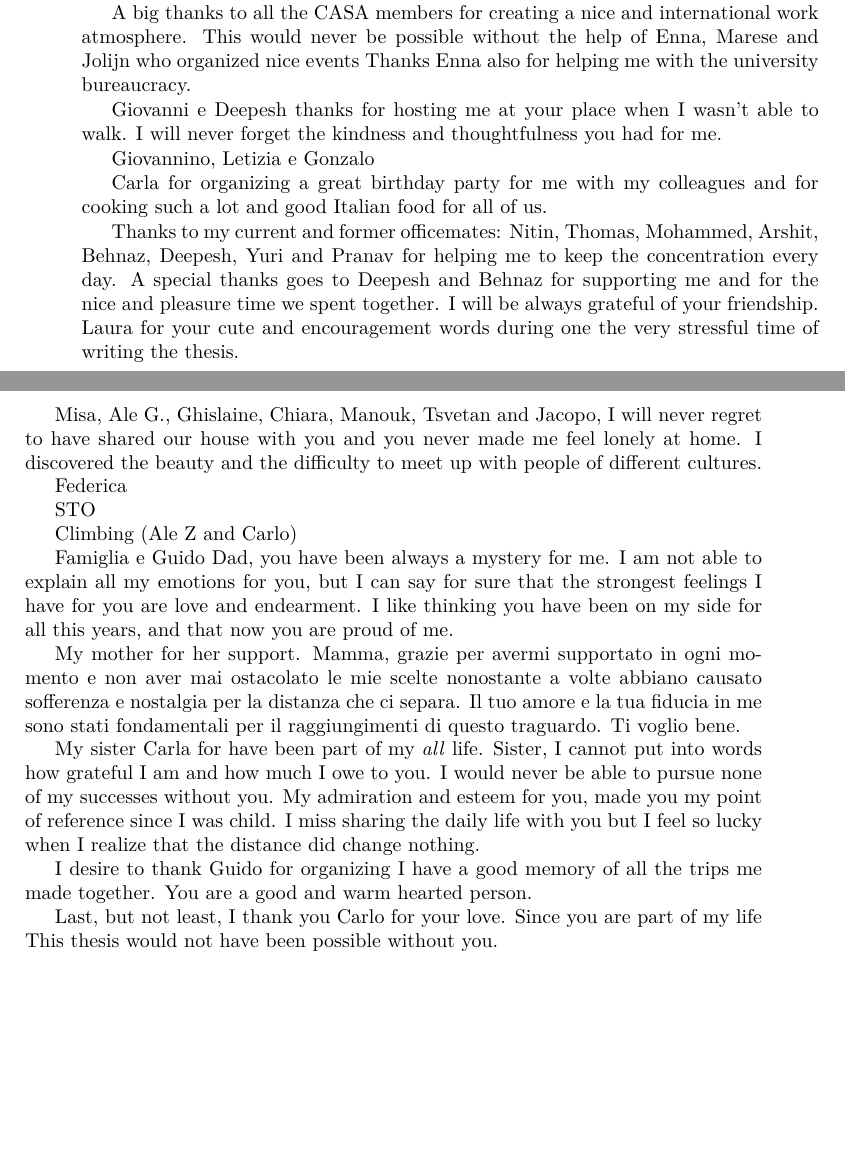
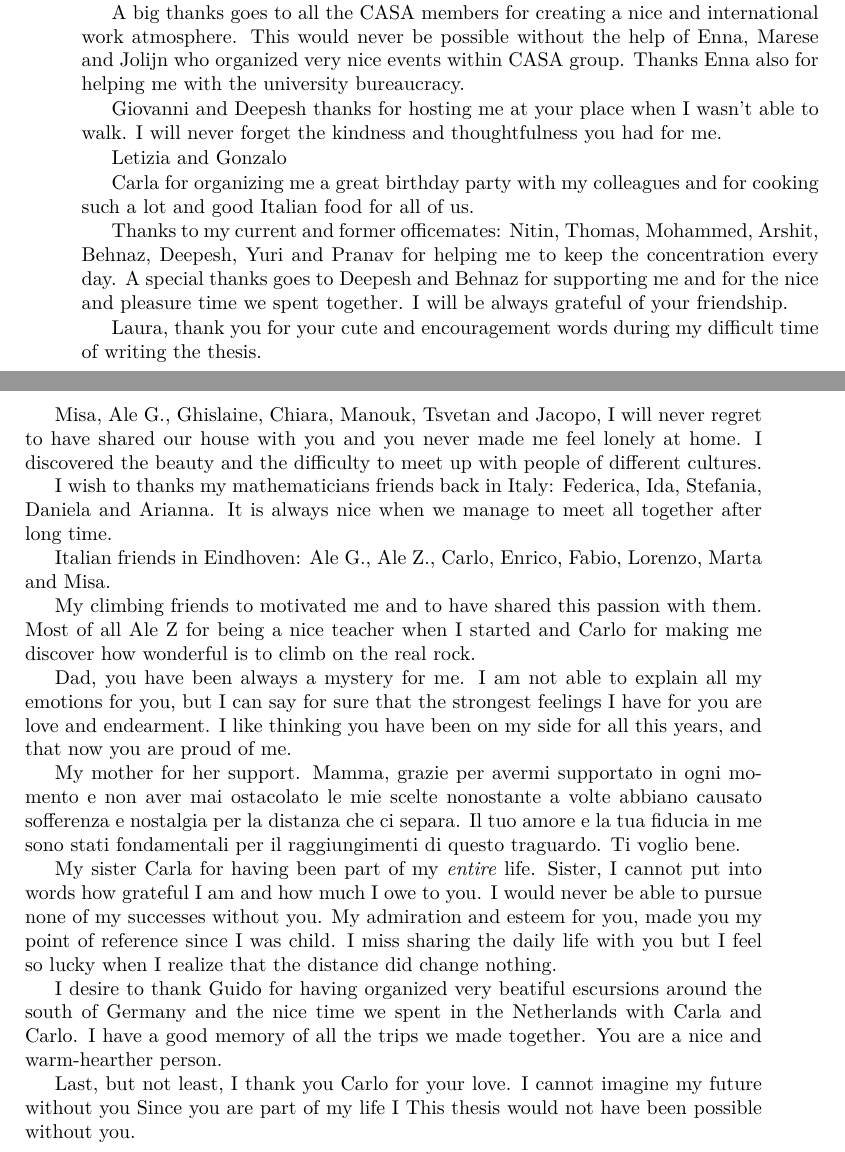
Before and after one commit to melaniafilosa/ps_raytracing, a LaTeX thesis (thesis.tex, which reads chapters/Acknowledgments.tex): two parts of pages 177 and 178 of 178, joined at a grey line, cut so that both start at the same text, the shorter picture padded with empty space. Compiled offline with pdfLaTeX.

Commit message:
16/04 evening

```diff
--- a/chapters/Acknowledgments.tex
+++ b/chapters/Acknowledgments.tex
@@ -21,47 +21,44 @@ I wish to thank Jorg for providing me his master thesis from which this work sta
 
-Carlo, thank you for your helpful discussions on Chapter \ref{} and for the cover of my thesis.  %%
+Thank you for your helpful discussions on Chapter \ref{chap:raytracing} and for the cover of my thesis.
+% Approach Netherlands
 
-A big thanks to all the CASA members for creating a nice and international work atmosphere. This would never be possible without the help of Enna, Marese and Jolijn who organized nice events
-Thanks Enna also for helping me with the university bureaucracy.
+A big thanks goes to all the CASA members for creating a nice and international work atmosphere. This would never be possible without the help of Enna, Marese and Jolijn who organized very nice events within CASA group. Thanks Enna also for helping me with the university bureaucracy.
 
+% Philips people
 
-Giovanni e Deepesh thanks for hosting me at your place when I wasn't able to walk. I will never forget the kindness and thoughtfulness you had for me.
+Giovanni and Deepesh thanks for hosting me at your place when I wasn't able to walk. I will never forget the kindness and thoughtfulness you had for me.
 
-Giovannino, Letizia e Gonzalo
+Letizia and Gonzalo
 
-Carla for organizing a great birthday party for me with my colleagues and for cooking such a lot and good Italian food for all of us.
+Carla for organizing me a great birthday party with my colleagues and for cooking such a lot and good Italian food for all of us.
 
 Thanks to my current and former officemates: Nitin, Thomas, Mohammed, Arshit, Behnaz, Deepesh, Yuri and Pranav for helping me to keep the concentration every day.
 A  special thanks goes to Deepesh and Behnaz for supporting me and for the nice and pleasure time we spent together. I will be always grateful of your friendship.
-% Friends
-Laura for your cute and encouragement words during one the very stressful time of writing the thesis.
+
+Laura, thank you for your cute and encouragement words during my difficult time of writing the thesis.
 
 Misa, Ale G., Ghislaine, Chiara, Manouk, Tsvetan and Jacopo, I will never regret to have shared our house with you and you never made me feel lonely at home. I discovered the beauty and the difficulty to meet up with people of different cultures.
 
-Federica
+I wish to thanks my mathematicians friends back in Italy: Federica, Ida, Stefania, Daniela and Arianna. It is always nice when we manage to meet all together after long time.
 
-STO
+Italian friends in Eindhoven: Ale G., Ale Z., Carlo, Enrico, Fabio, Lorenzo, Marta and Misa.
 
-Climbing (Ale Z and Carlo)
+My climbing friends to motivated me and to have shared this passion with them. Most of all Ale Z for being a nice teacher when I started and Carlo for making me discover how wonderful is to climb on the real rock.
 
-Famiglia e Guido
 Dad, you have been always a mystery for me. I am not able to explain all my emotions for you, but I can say for sure that the strongest feelings I have for you are love and endearment.
 I like thinking you have been on my side for all this years, and that now you are proud of me.
 
 My mother for her support. Mamma, grazie per avermi supportato in ogni momento e non aver mai ostacolato le mie scelte nonostante a volte abbiano causato sofferenza e nostalgia per la distanza che ci separa. Il tuo amore e la tua fiducia in me sono stati fondamentali per il raggiungimenti di questo traguardo. Ti voglio bene.
 
-My sister Carla for have been part of my \textit{all} life. Sister, I cannot put into words how grateful I am and how much I owe to you.
+My sister Carla for having been part of my \textit{entire} life. Sister, I cannot put into words how grateful I am and how much I owe to you.
 I would never be able to pursue none of my successes without you.
 My admiration and esteem for you, made you my point of reference since I was child.
 I miss sharing the daily life with you but I feel so lucky when I realize that the distance did change nothing.
 
-I desire to thank Guido for organizing
-I have a good memory of all the trips me made together. You are a good and warm hearted person.
+I desire to thank Guido for having organized very beatiful escursions around the south of Germany and the nice time we spent in the Netherlands with Carla and Carlo. I have a good memory of all the trips we made together. You are a nice and warm-hearther person.
 
-Last, but not least, I thank you Carlo for your love. Since you are part of my life
+Last, but not least, I thank you Carlo for your love.
+ I cannot imagine my future without you  Since you are part of my life I
 This thesis would not have been possible without you.
-
-
-
 %\clearpage{\pagestyle{empty}\cleardoublepage}
 \addcontentsline{toc}{chapter}{Acknowledgments}
```
Also changed, not shown: chapters/Acknowledgments.tex (6 more changed lines).
